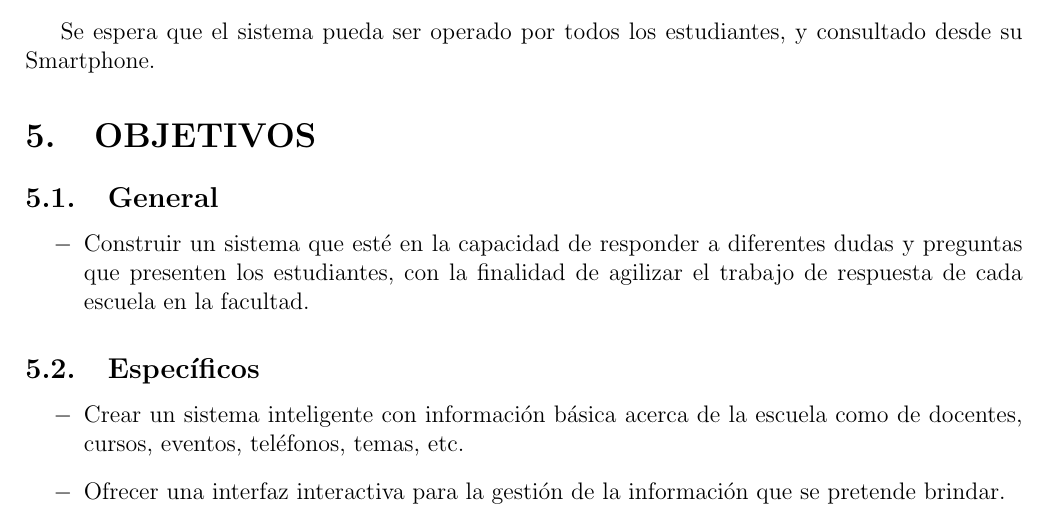
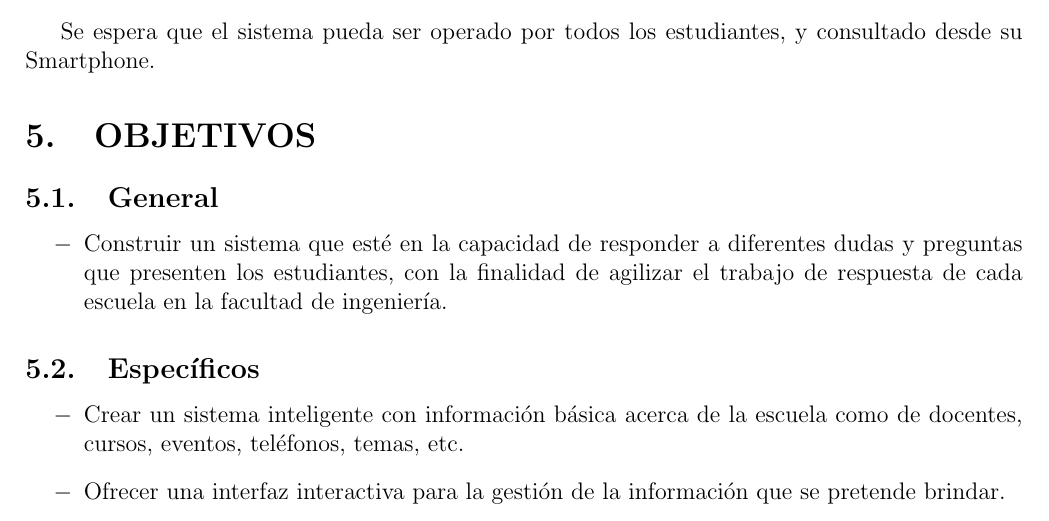
Before and after one commit to DDamian98/TrabajoFinal-UnidadI-BI, a LaTeX paper (TrabajoFinalU1_BI/TrabajoFinalU1.tex): part of page 5 of 7, cut so that both start at the same text. Compiled offline with pdfLaTeX.

Commit message:
Update TrabajoFinalU1.tex

```diff
--- a/TrabajoFinalU1_BI/TrabajoFinalU1.tex
+++ b/TrabajoFinalU1_BI/TrabajoFinalU1.tex
@@ -134,7 +134,7 @@ Se espera que el sistema pueda ser operado por todos los estudiantes, y consulta
 \section{OBJETIVOS}
 	\subsection{General}
 \begin{itemize}
-	\item Construir un sistema que esté en la capacidad de responder a diferentes dudas y preguntas que presenten los estudiantes, con la finalidad de agilizar el trabajo de respuesta de cada escuela en la facultad.
+	\item Construir un sistema que esté en la capacidad de responder a diferentes dudas y preguntas que presenten los estudiantes, con la finalidad de agilizar el trabajo de respuesta de cada escuela en la facultad de ingeniería.
 \end{itemize}
 
 	\subsection{Específicos}
```
